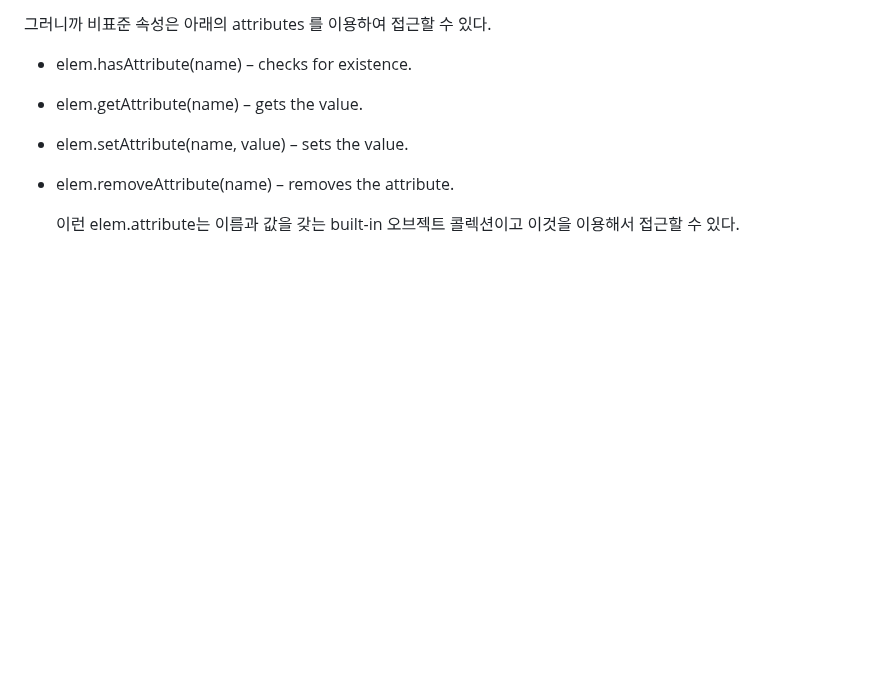
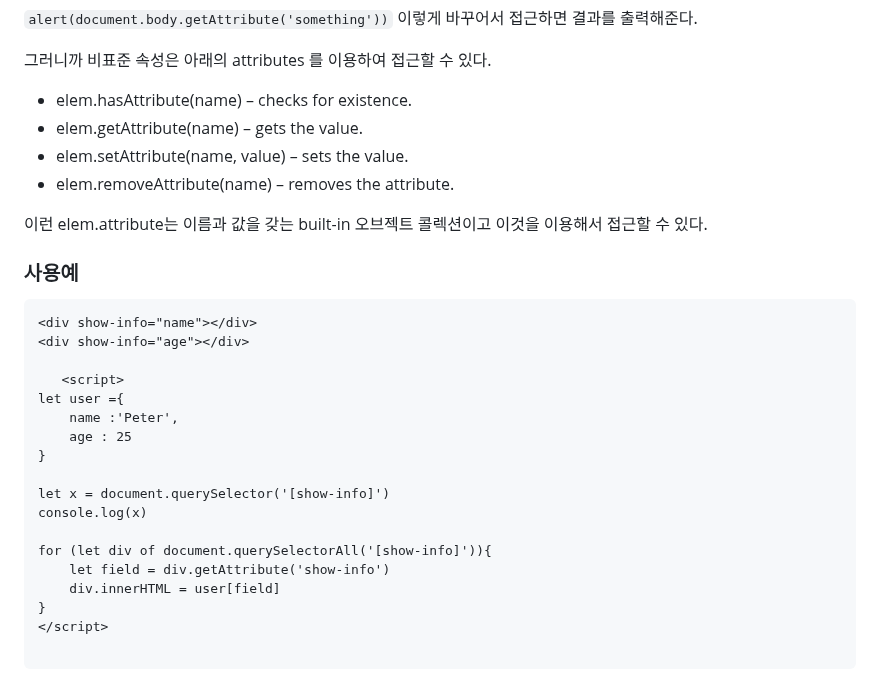
Before and after one commit to PhoebeYoon/Front_End_Lecture, a Markdown page: README.md, the part around the change. GitHub-like rendering; blank space fills up the shorter version.

````diff
--- a/README.md
+++ b/README.md
@@ -118,4 +118,27 @@ alert(body.type) // body에는 type속성이 없으므로 출력이 안된다 .
 - elem.setAttribute(name, value) – sets the value.
 - elem.removeAttribute(name) – removes the attribute.
 
-  이런 elem.attribute는 이름과 값을 갖는 built-in 오브젝트 콜렉션이고 이것을 이용해서 접근할 수 있다.
+이런 elem.attribute는 이름과 값을 갖는 built-in 오브젝트 콜렉션이고 이것을 이용해서 접근할 수 있다.
+
+### 사용예
+
+```html
+<div show-info="name"></div>
+<div show-info="age"></div>
+
+   <script>
+let user ={
+    name :'Peter',
+    age : 25
+}
+
+let x = document.querySelector('[show-info]')
+console.log(x)
+
+for (let div of document.querySelectorAll('[show-info]')){
+    let field = div.getAttribute('show-info')
+    div.innerHTML = user[field]
+}
+</script>
+
+```
````
